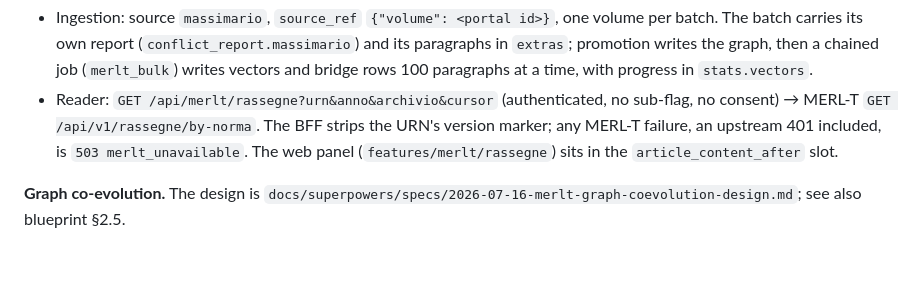
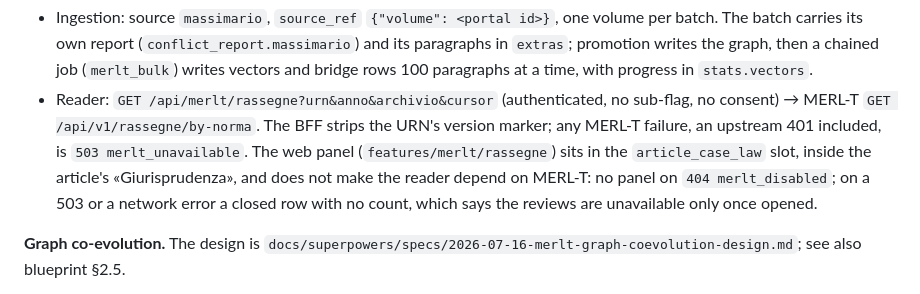
Before and after one commit to capazme/VisuaLexAPI, a Markdown page: docs/merlt/claude-notes.md, the part around the change. Rendered like a GitHub page; blank space fills up the shorter version.

Commit message:
docs(merlt): the reviews panel's slot and its failures in the notes
Co-Authored-By: Claude Opus 5.5 <noreply@anthropic.com>
Co-authored-by: Guglielmo Puzio <91559850+capazme@users.noreply.github.com>

```diff
--- a/docs/merlt/claude-notes.md
+++ b/docs/merlt/claude-notes.md
@@ -946,7 +946,10 @@ though that doc's header still says DRAFT.
   no sub-flag, no consent) → MERL-T `GET /api/v1/rassegne/by-norma`. The BFF
   strips the URN's version marker; any MERL-T failure, an upstream 401
   included, is `503 merlt_unavailable`. The web panel
-  (`features/merlt/rassegne`) sits in the `article_content_after` slot.
+  (`features/merlt/rassegne`) sits in the `article_case_law` slot, inside the
+  article's «Giurisprudenza», and does not make the reader depend on MERL-T:
+  no panel on `404 merlt_disabled`; on a 503 or a network error a closed row
+  with no count, which says the reviews are unavailable only once opened.
 
 **Graph co-evolution.** The design is
 `docs/superpowers/specs/2026-07-16-merlt-graph-coevolution-design.md`; see
```
